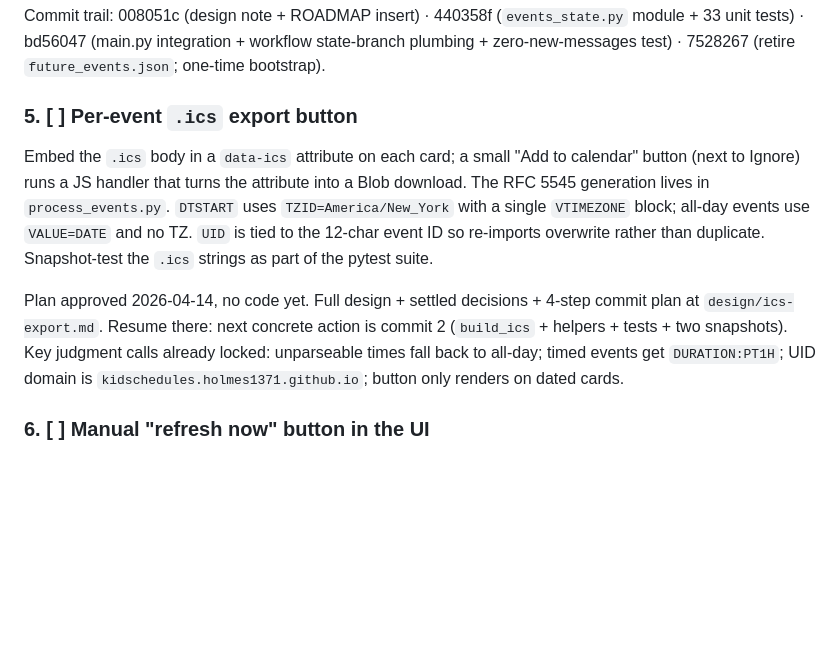
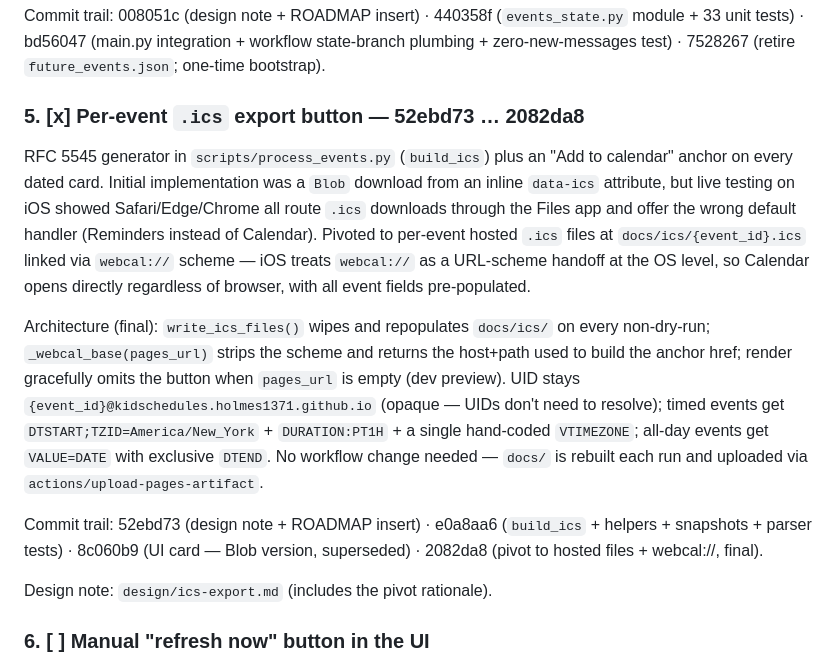
Before and after one commit to holmes1371/kidschedules, a Markdown page: ROADMAP.md, the part around the change. Rendered like a GitHub page; blank space fills up the shorter version.

```diff
--- a/ROADMAP.md
+++ b/ROADMAP.md
@@ -59,11 +59,15 @@ Live verification 2026-04-14: first run after retirement bootstrapped 168 events
 
 Commit trail: 008051c (design note + ROADMAP insert) · 440358f (`events_state.py` module + 33 unit tests) · bd56047 (main.py integration + workflow state-branch plumbing + zero-new-messages test) · 7528267 (retire `future_events.json`; one-time bootstrap).
 
-### 5. [ ] Per-event `.ics` export button
+### 5. [x] Per-event `.ics` export button — 52ebd73 … 2082da8
 
-Embed the `.ics` body in a `data-ics` attribute on each card; a small "Add to calendar" button (next to Ignore) runs a JS handler that turns the attribute into a Blob download. The RFC 5545 generation lives in `process_events.py`. `DTSTART` uses `TZID=America/New_York` with a single `VTIMEZONE` block; all-day events use `VALUE=DATE` and no TZ. `UID` is tied to the 12-char event ID so re-imports overwrite rather than duplicate. Snapshot-test the `.ics` strings as part of the pytest suite.
+RFC 5545 generator in `scripts/process_events.py` (`build_ics`) plus an "Add to calendar" anchor on every dated card. Initial implementation was a `Blob` download from an inline `data-ics` attribute, but live testing on iOS showed Safari/Edge/Chrome all route `.ics` downloads through the Files app and offer the wrong default handler (Reminders instead of Calendar). Pivoted to per-event hosted `.ics` files at `docs/ics/{event_id}.ics` linked via `webcal://` scheme — iOS treats `webcal://` as a URL-scheme handoff at the OS level, so Calendar opens directly regardless of browser, with all event fields pre-populated.
 
-Plan approved 2026-04-14, no code yet. Full design + settled decisions + 4-step commit plan at `design/ics-export.md`. Resume there: next concrete action is commit 2 (`build_ics` + helpers + tests + two snapshots). Key judgment calls already locked: unparseable times fall back to all-day; timed events get `DURATION:PT1H`; UID domain is `kidschedules.holmes1371.github.io`; button only renders on dated cards.
+Architecture (final): `write_ics_files()` wipes and repopulates `docs/ics/` on every non-dry-run; `_webcal_base(pages_url)` strips the scheme and returns the host+path used to build the anchor href; render gracefully omits the button when `pages_url` is empty (dev preview). UID stays `{event_id}@kidschedules.holmes1371.github.io` (opaque — UIDs don't need to resolve); timed events get `DTSTART;TZID=America/New_York` + `DURATION:PT1H` + a single hand-coded `VTIMEZONE`; all-day events get `VALUE=DATE` with exclusive `DTEND`. No workflow change needed — `docs/` is rebuilt each run and uploaded via `actions/upload-pages-artifact`.
+
+Commit trail: 52ebd73 (design note + ROADMAP insert) · e0a8aa6 (`build_ics` + helpers + snapshots + parser tests) · 8c060b9 (UI card — Blob version, superseded) · 2082da8 (pivot to hosted files + webcal://, final).
+
+Design note: `design/ics-export.md` (includes the pivot rationale).
 
 ### 6. [ ] Manual "refresh now" button in the UI
 
```
Also changed, not shown: design/ics-export.md (+52 -11 lines).
